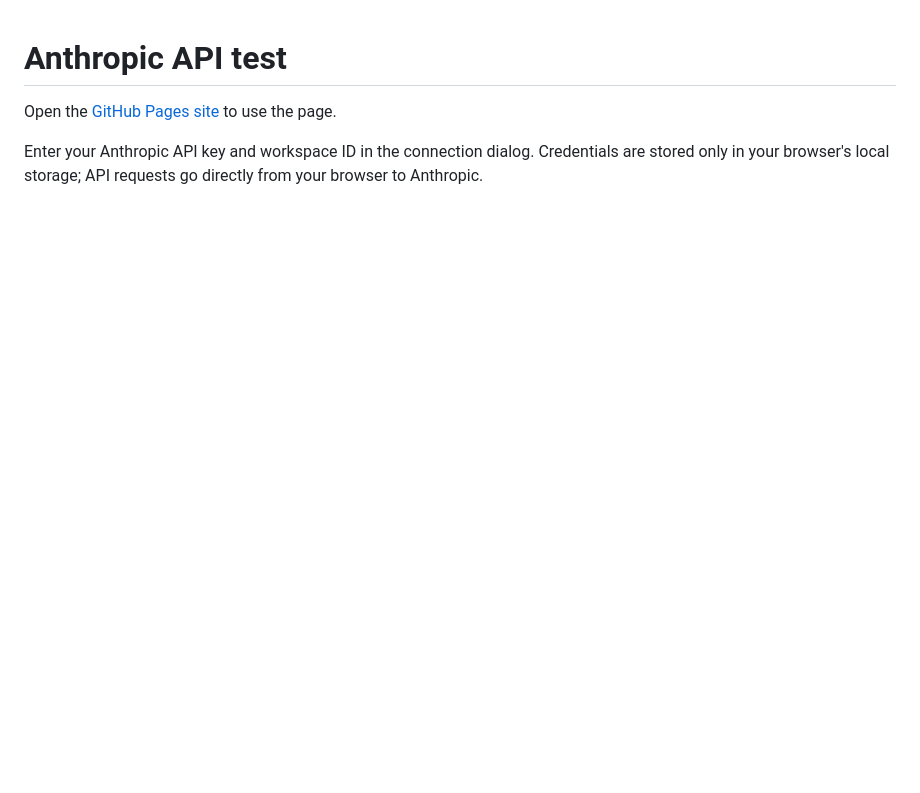
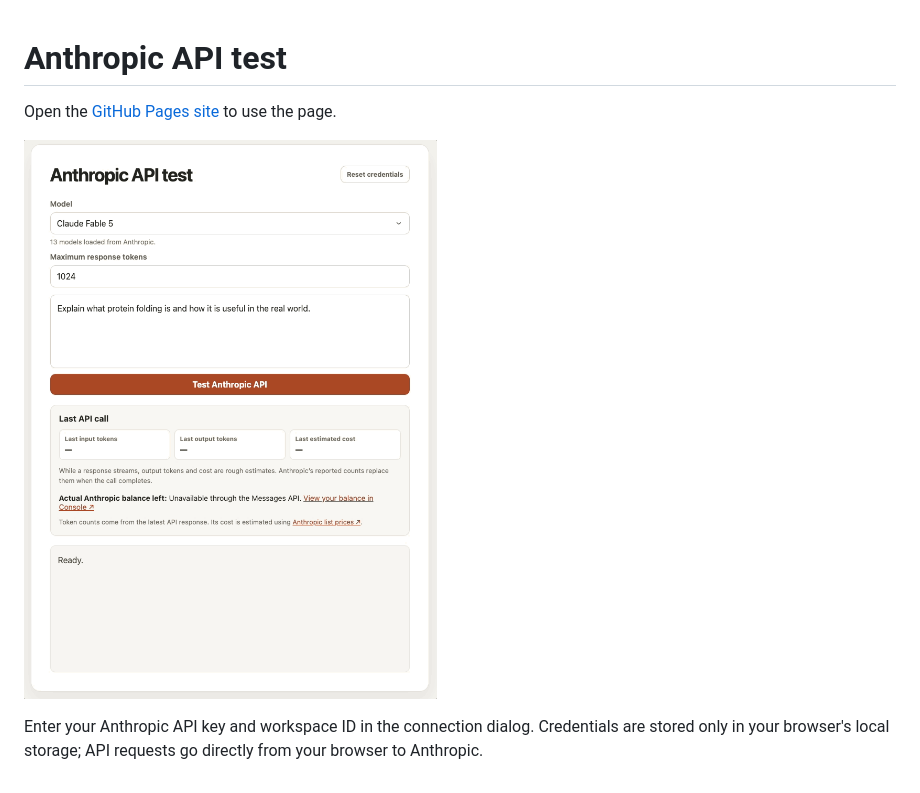
Before and after one commit to markhicken/anthropic-api-test, a Markdown page: README.md, the part around the change. GitHub-like rendering; pictures changed too: Anthropic-API-Test.gif (added); blank space fills up the shorter version.

Commit message:
Add app demo GIF to README

```diff
--- a/README.md
+++ b/README.md
@@ -2,4 +2,6 @@
 
 Open the [GitHub Pages site](https://markhicken.github.io/anthropic-api-test/) to use the page.
 
+![Anthropic API test running](Anthropic-API-Test.gif)
+
 Enter your Anthropic API key and workspace ID in the connection dialog. Credentials are stored only in your browser's local storage; API requests go directly from your browser to Anthropic.
```
